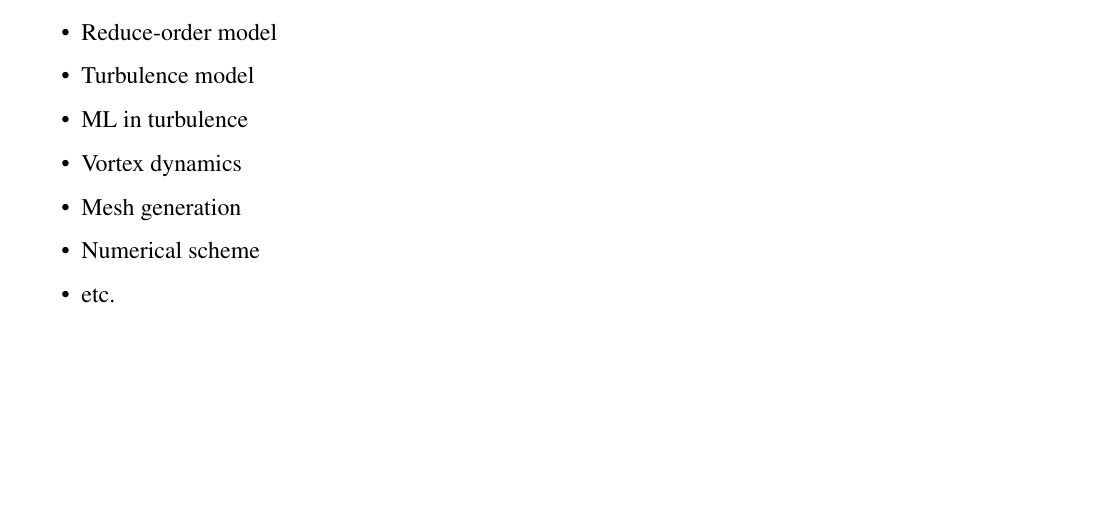
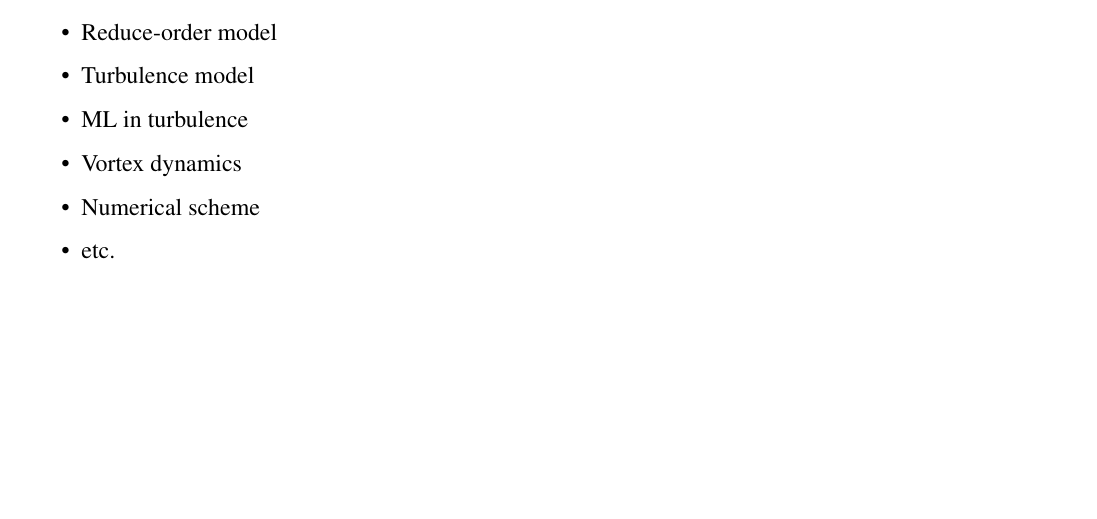
Before and after one commit to yuanweibin/mycv, a LaTeX CV (cv.tex): part of page 2 of 2, cut so that both start at the same text. Compiled offline with pdfLaTeX.

Commit message:
Updates from Overleaf

```diff
--- a/cv.tex
+++ b/cv.tex
@@ -375,8 +375,6 @@
 \vspace{6pt}
 \item Vortex dynamics
 \vspace{6pt}
-\item Mesh generation
-\vspace{6pt}
 \item Numerical scheme
 \vspace{6pt}
 \item etc.
```
